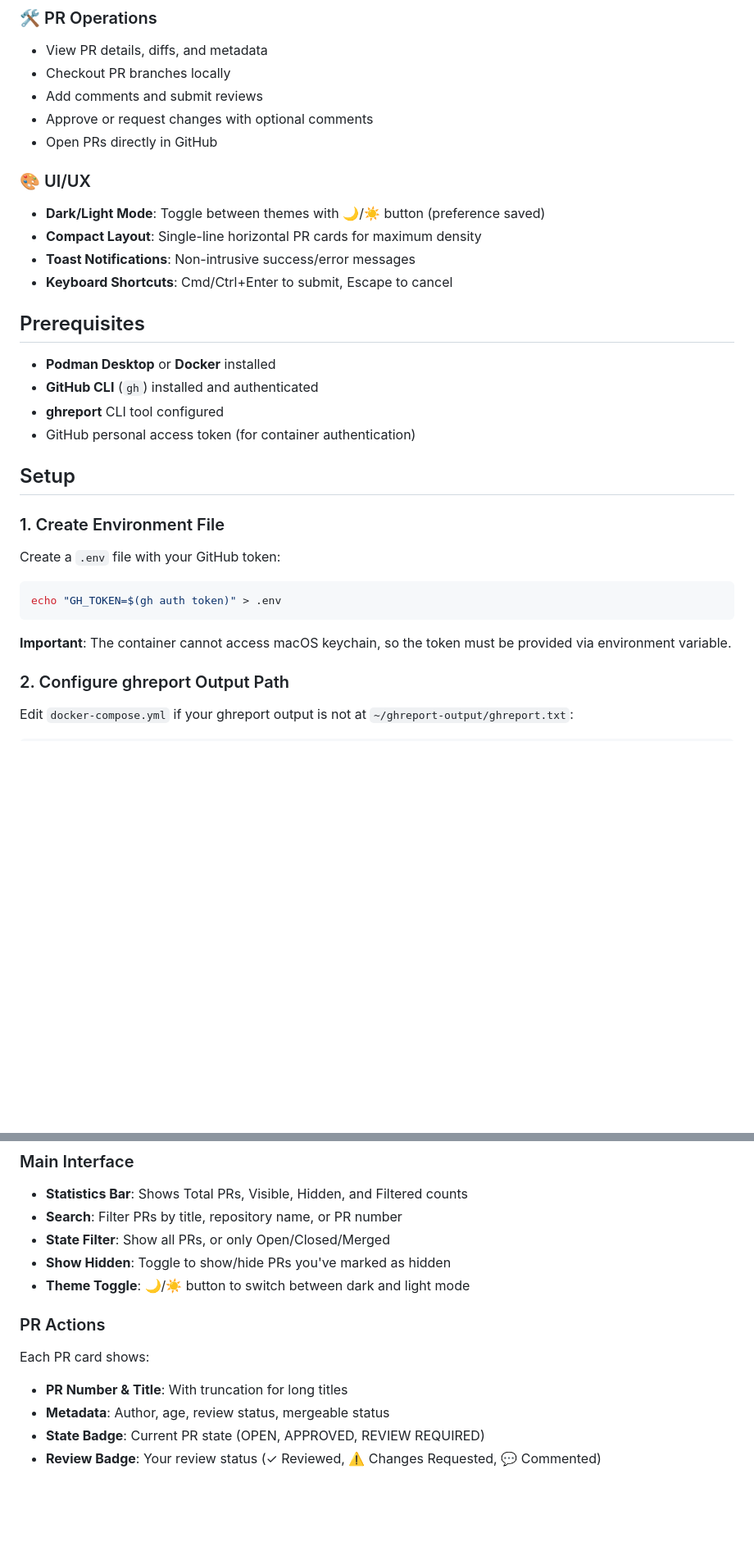
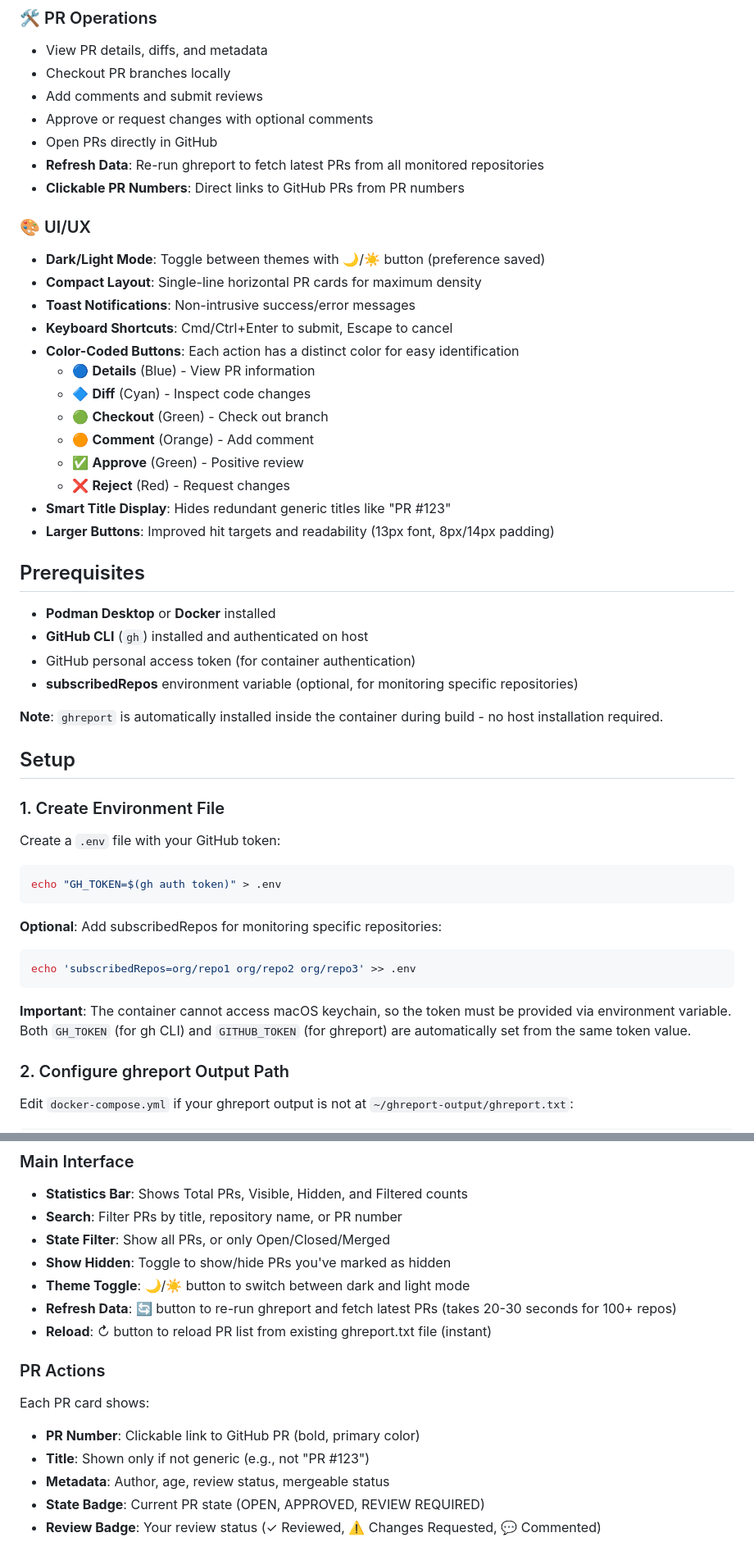
Before and after one commit to slmingol/pr-dashboard, a Markdown page: README.md, 2 parts joined by grey strips. Shown at 82% size. Drawn GitHub-style; blank space fills up the shorter version.

Commit message:
Update README with latest features and improvements
Comprehensive documentation updates covering:

New Features:
- Refresh Data button (🔄) - Re-run ghreport to fetch latest PRs
- Clickable PR numbers - Direct links to GitHub PRs
- Smart title display - Hides redundant generic titles like "PR #123"
- subscribedRepos support - Monitor specific repositories
- Automatic ghreport installation - No host installation required

UI/UX Improvements:
- Color-coded buttons with distinct actions
  - Blue (Details), Cyan (Diff), Green (Checkout/Approve)
  - Orange (Comment), Red (Reject), Gray (Hide/Open)
- Larger button sizes - 13px font, improved padding
- Better hit targets and readability
- Reload vs Refresh Data clarification

Configuration Updates:
- GITHUB_TOKEN environment variable (required for ghreport)
- subscribedRepos optional environment variable
- Automatic token setup from GH_TOKEN
- Go installation for ghreport build

Architecture Details:
- ghreport auto-installation via go install
- Container includes Go for building ghreport from source
- GOTOOLCHAIN=auto for version management
- Updated container stack documentation

API Additions:
- POST /api/refresh-ghreport endpoint documentation
- Fetch latest PRs directly from GitHub
- Takes 20-30 seconds for 100+ repositories

Prerequisites Clarification:
- No host ghreport installation required
- subscribedRepos optional for specific repo monitoring
- GitHub CLI authentication on host only

Usage Documentation:
- Refresh Data vs Reload button differences
- Expected timing for refresh operations
- Repository monitoring configuration

All documented features have been implemented and tested in production.

````diff
--- a/README.md
+++ b/README.md
@@ -27,19 +27,32 @@ A containerized pull request dashboard that integrates with your `ghreport` CLI
 - Add comments and submit reviews
 - Approve or request changes with optional comments
 - Open PRs directly in GitHub
+- **Refresh Data**: Re-run ghreport to fetch latest PRs from all monitored repositories
+- **Clickable PR Numbers**: Direct links to GitHub PRs from PR numbers
 
 ### 🎨 UI/UX
 - **Dark/Light Mode**: Toggle between themes with 🌙/☀️ button (preference saved)
 - **Compact Layout**: Single-line horizontal PR cards for maximum density
 - **Toast Notifications**: Non-intrusive success/error messages
 - **Keyboard Shortcuts**: Cmd/Ctrl+Enter to submit, Escape to cancel
+- **Color-Coded Buttons**: Each action has a distinct color for easy identification
+  - 🔵 **Details** (Blue) - View PR information
+  - 🔷 **Diff** (Cyan) - Inspect code changes
+  - 🟢 **Checkout** (Green) - Check out branch
+  - 🟠 **Comment** (Orange) - Add comment
+  - ✅ **Approve** (Green) - Positive review
+  - ❌ **Reject** (Red) - Request changes
+- **Smart Title Display**: Hides redundant generic titles like "PR #123"
+- **Larger Buttons**: Improved hit targets and readability (13px font, 8px/14px padding)
 
 ## Prerequisites
 
 - **Podman Desktop** or **Docker** installed
-- **GitHub CLI** (`gh`) installed and authenticated
-- **ghreport** CLI tool configured
+- **GitHub CLI** (`gh`) installed and authenticated on host
 - GitHub personal access token (for container authentication)
+- **subscribedRepos** environment variable (optional, for monitoring specific repositories)
+
+**Note**: `ghreport` is automatically installed inside the container during build - no host installation required.
 
 ## Setup
 
@@ -51,7 +64,13 @@ Create a `.env` file with your GitHub token:
 echo "GH_TOKEN=$(gh auth token)" > .env
 ```
 
-**Important**: The container cannot access macOS keychain, so the token must be provided via environment variable.
+**Optional**: Add subscribedRepos for monitoring specific repositories:
+
+```bash
+echo 'subscribedRepos=org/repo1 org/repo2 org/repo3' >> .env
+```
+
+**Important**: The container cannot access macOS keychain, so the token must be provided via environment variable. Both `GH_TOKEN` (for gh CLI) and `GITHUB_TOKEN` (for ghreport) are automatically set from the same token value.
 
 ### 2. Configure ghreport Output Path
 
@@ -103,11 +122,14 @@ Open [http://localhost:3000](http://localhost:3000) in your browser.
 - **State Filter**: Show all PRs, or only Open/Closed/Merged
 - **Show Hidden**: Toggle to show/hide PRs you've marked as hidden
 - **Theme Toggle**: 🌙/☀️ button to switch between dark and light mode
+- **Refresh Data**: 🔄 button to re-run ghreport and fetch latest PRs (takes 20-30 seconds for 100+ repos)
+- **Reload**: ↻ button to reload PR list from existing ghreport.txt file (instant)
 
 ### PR Actions
 
 Each PR card shows:
-- **PR Number & Title**: With truncation for long titles
+- **PR Number**: Clickable link to GitHub PR (bold, primary color)
+- **Title**: Shown only if not generic (e.g., not "PR #123")
 - **Metadata**: Author, age, review status, mergeable status
 - **State Badge**: Current PR state (OPEN, APPROVED, REVIEW REQUIRED)
 - **Review Badge**: Your review status (✓ Reviewed, ⚠️ Changes Requested, 💬 Commented)
````
Also changed, not shown: other parts of README.md (+6 -2 lines).
